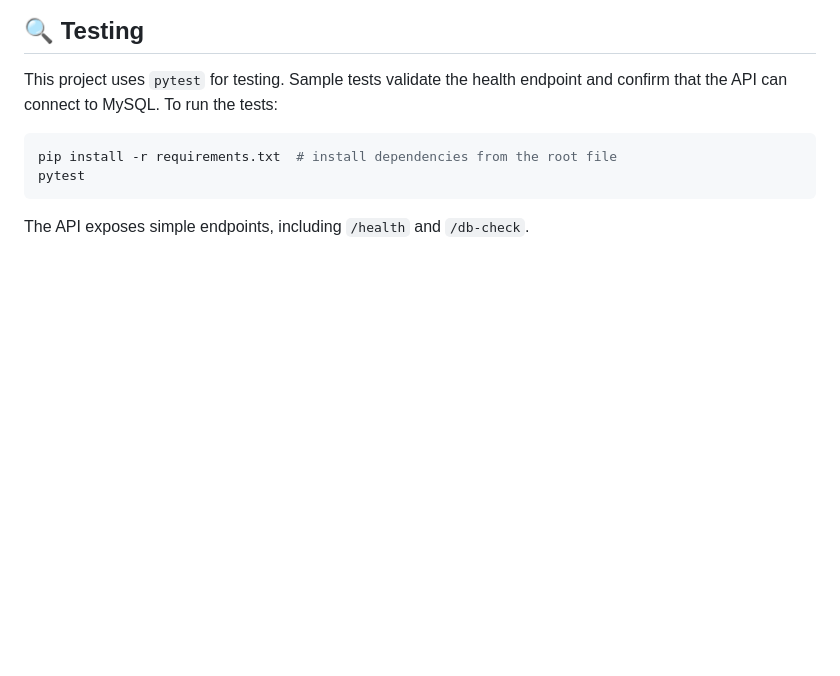
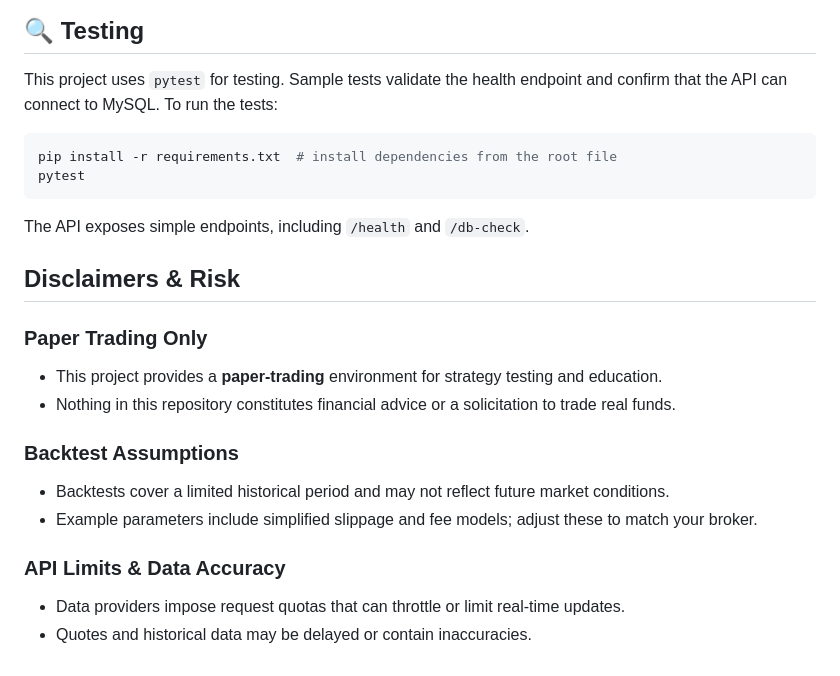
Before and after one commit to ryanm-plastic-recycling/MacMarket, a Markdown page: README.md, the part around the change. Drawn GitHub-style; blank space fills up the shorter version.

Commit message:
Add disclaimers section

````diff
--- a/README.md
+++ b/README.md
@@ -229,3 +229,20 @@ pytest
 ```
 
 The API exposes simple endpoints, including `/health` and `/db-check`.
+
+## Disclaimers & Risk
+
+### Paper Trading Only
+
+- This project provides a **paper-trading** environment for strategy testing and education.
+- Nothing in this repository constitutes financial advice or a solicitation to trade real funds.
+
+### Backtest Assumptions
+
+- Backtests cover a limited historical period and may not reflect future market conditions.
+- Example parameters include simplified slippage and fee models; adjust these to match your broker.
+
+### API Limits & Data Accuracy
+
+- Data providers impose request quotas that can throttle or limit real-time updates.
+- Quotes and historical data may be delayed or contain inaccuracies.
````
